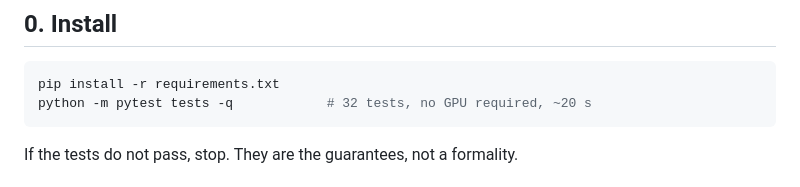
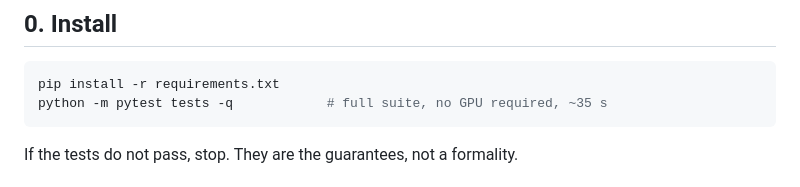
Before and after one commit to faisalhacks/latent-surprise-race, a Markdown page: REPRODUCING.md, the part around the change. GitHub-like rendering.

````diff
--- a/REPRODUCING.md
+++ b/REPRODUCING.md
@@ -8,7 +8,7 @@ bit-identically from the frozen code.
 
 ```bash
 pip install -r requirements.txt
-python -m pytest tests -q            # 32 tests, no GPU required, ~20 s
+python -m pytest tests -q            # full suite, no GPU required, ~35 s
 ```
 
 If the tests do not pass, stop. They are the guarantees, not a formality.
````
Also changed, not shown: README.md (+1 -1 lines), STATUS.md (+2 -2 lines).
